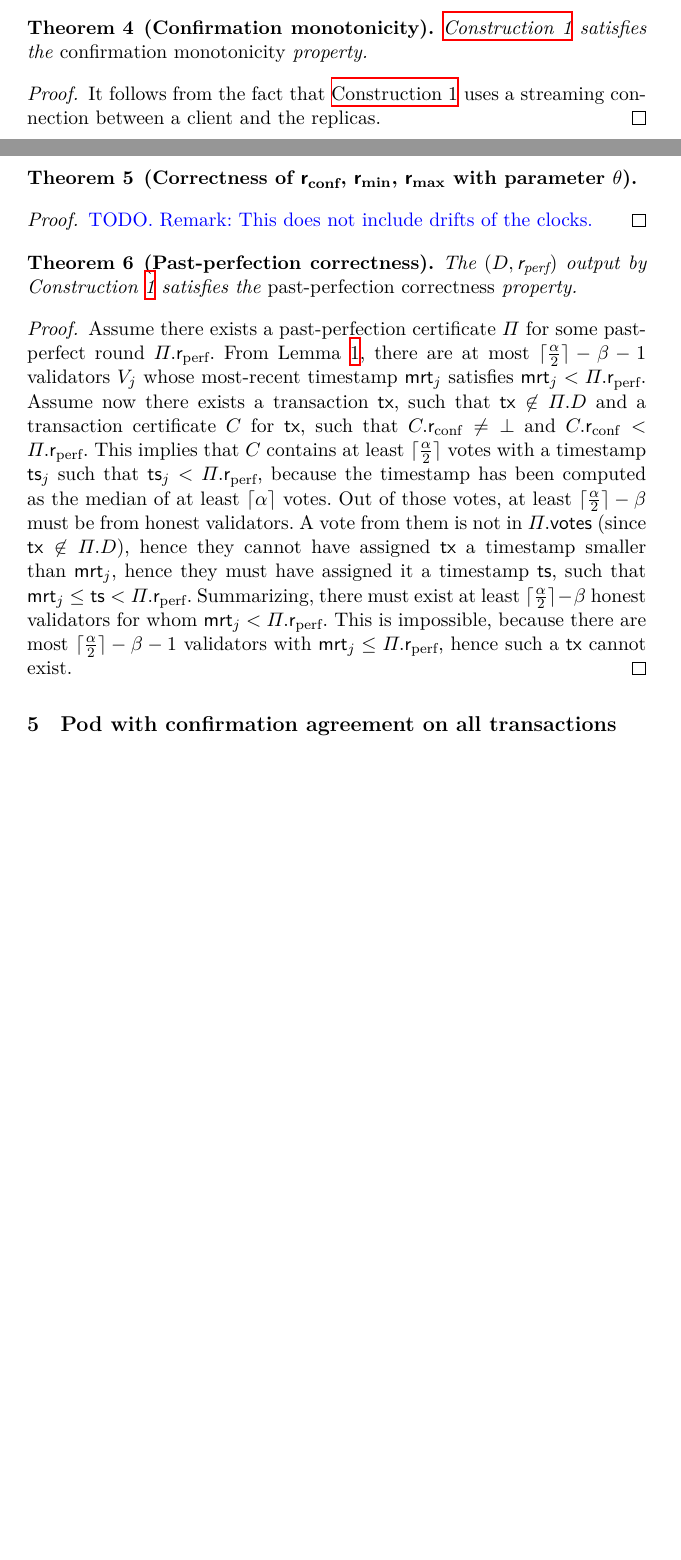
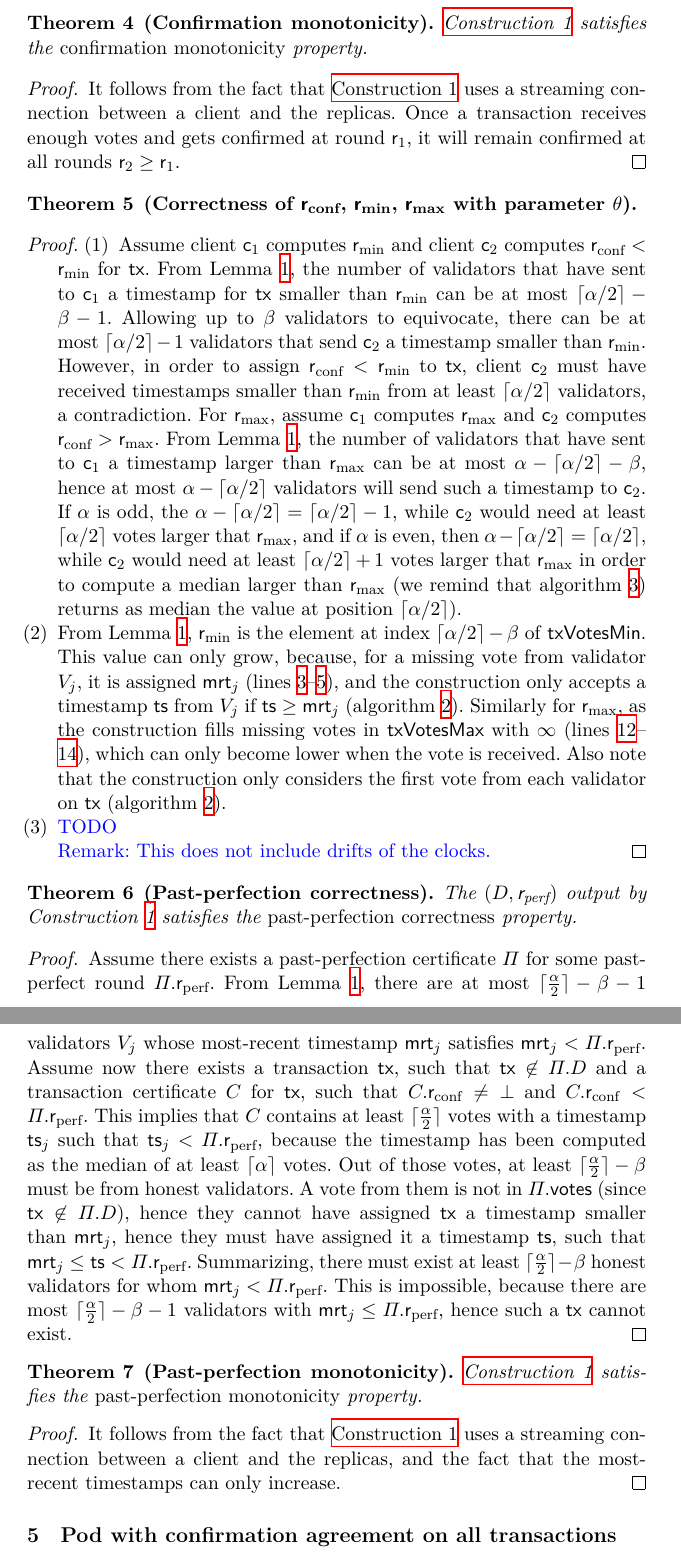
Before and after one commit to commonprefix/pod-paper, a LaTeX paper (proposal/main.tex, which reads macros.tex, pod-construction.tex): two parts of pages 10 and 11 of 16 before the commit and two parts of pages 11 and 12 of 17 after it, joined at a grey line, cut so that both start at the same text, the shorter picture padded with empty space. Compiled offline with XeLaTeX; a LaTeX package or settings file that is missing is left out.

Commit message:
add proof for rmin-rmax soundndess

```diff
--- a/macros.tex
+++ b/macros.tex
@@ -44,6 +44,9 @@
 \newcommand{\CR}{\ensuremath{\mathcal{R}}\xspace}
 \newcommand{\CL}{\ensuremath{\mathcal{L}}\xspace}
 \newcommand{\CN}{\ensuremath{\mathcal{N}}\xspace}
+
+\newcommand{\ceil}[1]{\lceil #1 \rceil}
+
 
 %  pod
 \newcommand{\op}[1]{\textsl{#1}}
@@ -95,7 +98,8 @@
 \newcommand{\repLog}{\operand{log}\xspace}
 \newcommand{\transactions}{\operand{localLog}\xspace}
 \newcommand{\votes}{\operand{votes}\xspace}
-\newcommand{\txVotes}{\operand{txVotes}\xspace}
+\newcommand{\txVotesMin}{\operand{txVotesMin}\xspace}
+\newcommand{\txVotesMax}{\operand{txVotesMax}\xspace}
 \newcommand{\certSize}{\ensuremath{c}\xspace}
 \newcommand{\tsp}{\operand{ts}\xspace}
 \newcommand{\votedReplicas}{\operand{votedReplicas}\xspace}
--- a/pod-construction.tex
+++ b/pod-construction.tex
@@ -381,12 +382,36 @@ We first prove some intermediate results and then that Construction~\ref{const:p
 \end{theorem}
 \begin{proof}
     It follows from the fact that \Cref{const:pod-core} uses a streaming connection between a client and the replicas.
+    Once a transaction receives enough votes and gets \confirmed at round $\round_1$,
+    it will remain confirmed at all rounds $\round_2 \geq \round_1$.
 \end{proof}
 
 \begin{theorem}[Correctness of \rconf, \rmin, \rmax with parameter \parTemp]
 \end{theorem}
 \begin{proof}
-    \oa{TODO. Remark: This does not include drifts of the clocks.}
+    \begin{enumerate}[label=(\arabic*)]
+        \item Assume client $\client_1$ computes \rmin and client $\client_2$ computes $\rconf < \rmin$ for \tx.
+        From \Cref{lem:assign-min-max}, the number of validators that have sent to $\client_1$ a timestamp for \tx smaller than \rmin can  be  at most $\lceil \alpha / 2 \rceil - \beta - 1$.
+        Allowing up to \beta validators to equivocate, there can be at most $\lceil \alpha / 2 \rceil - 1$ validators that send $\client_2$  a timestamp smaller than \rmin.
+        However, in order to assign $\rconf < \rmin$ to \tx, client $\client_2$ must have received timestamps smaller than \rmin from at least $\lceil \alpha / 2 \rceil$ validators, a contradiction.
+        For \rmax, assume $\client_1$ computes \rmax and $\client_2$ computes $\rconf > \rmax$.
+        From \Cref{lem:assign-min-max}, the number of validators that have sent to  $\client_1$ a timestamp larger than \rmax can be at most $\alpha - \lceil \alpha / 2 \rceil - \beta$,
+        hence at most $\alpha - \lceil \alpha / 2 \rceil$ validators will send such a timestamp to $\client_2$.
+        If \alpha is odd, the $\alpha - \lceil \alpha / 2 \rceil = \lceil \alpha / 2 \rceil - 1$, while $\client_2$ would need at least
+        $\ceil{\alpha / 2}$ votes larger that \rmax,
+        and if \alpha is even, then $\alpha - \lceil \alpha / 2 \rceil = \lceil \alpha / 2 \rceil$, while $\client_2$ would need at least
+        $\ceil{\alpha / 2} + 1$ votes larger that \rmax in order to
+        compute a median larger than \rmax (we remind that \cref{alg:client-statistics}) returns as median the value at position $\ceil{\alpha /  2}$).
+
+        \item From \Cref{lem:assign-min-max}, \rmin is the element at index $\lceil \alpha / 2 \rceil - \beta$ of \txVotesMin. This value can only grow, because, for a missing vote from validator $\rep_j$, it is assigned $\lts_j$ (lines~\ref{linee:assing-missing-min-begin}--\ref{linee:assing-missing-min-end}),
+        and the construction only accepts a timestamp \tsp from $\rep_j$ if
+        $\tsp \geq \lts_j$ (\cref{line:check-old-ts}).
+        Similarly for \rmax, as the construction fills missing votes in \txVotesMax with $\infty$ (lines~\ref{linee:assing-missing-max-begin}--\ref{linee:assing-missing-max-end}), which can only become lower when the vote is received.
+        Also note that the construction only considers the first vote from each validator on \tx (\cref{line:dup-tsp}).
+
+        \item \oa{TODO}
+    \end{enumerate}
+    \oa{Remark: This does not include  drifts of the clocks.}
 \end{proof}
 
 \begin{theorem}[Past-perfection correctness]
@@ -410,6 +435,15 @@ We first prove some intermediate results and then that Construction~\ref{const:p
     Summarizing, there must exist at least $\lceil \frac{\alpha}{2} \rceil - \beta$ honest validators for whom $\lts_j < \ppcert.\rperf$.
     This is impossible, because there are most $\lceil \frac{\alpha}{2} \rceil - \beta - 1$ validators with $\lts_j \leq \ppcert.\rperf$,
     hence such a \tx cannot exist.
+\end{proof}
+
+
+\begin{theorem}[Past-perfection monotonicity]
+    \Cref{const:pod-core} satisfies the \emph{past-perfection monotonicity} property.
+\end{theorem}
+\begin{proof}
+    It follows from the fact that \Cref{const:pod-core} uses a streaming connection between a client and the replicas,
+    and the fact that the most-recent timestamps can only increase.
 \end{proof}
 
 
```
Also changed, not shown: model.tex (+1 -0 lines), pod.tex (+1 -1 lines), related.tex (+3 -1 lines), pod-construction.tex (43 more changed lines).
